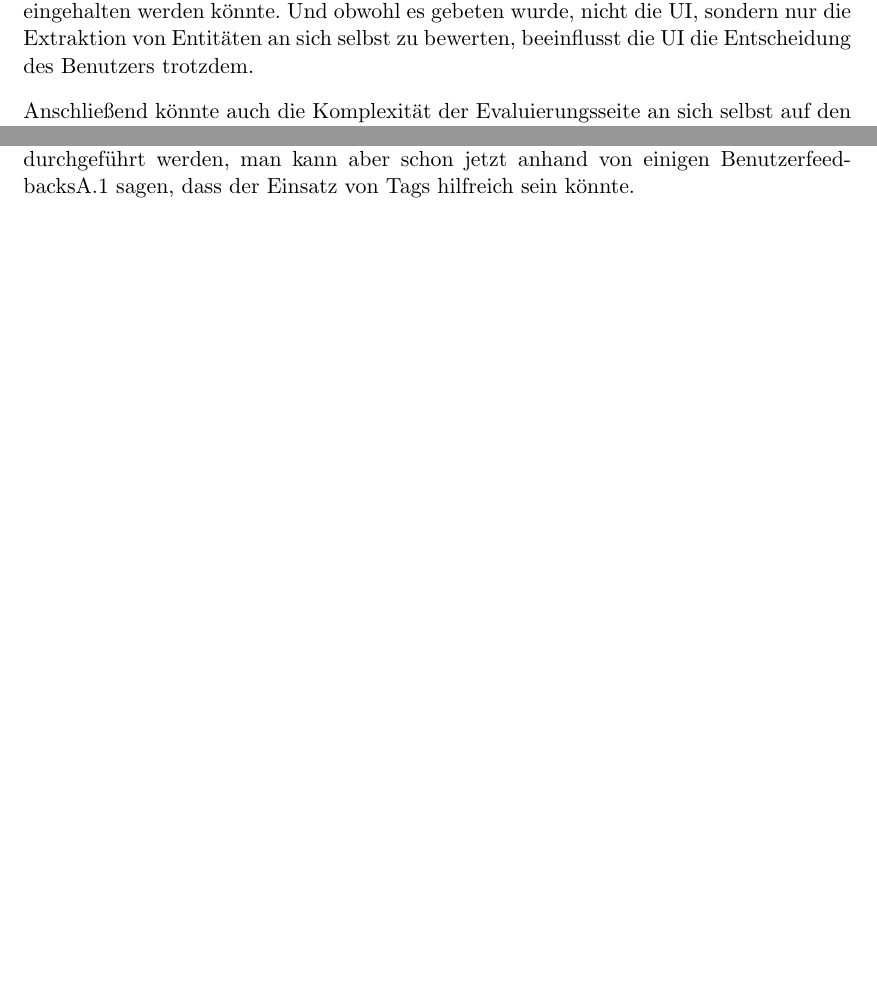
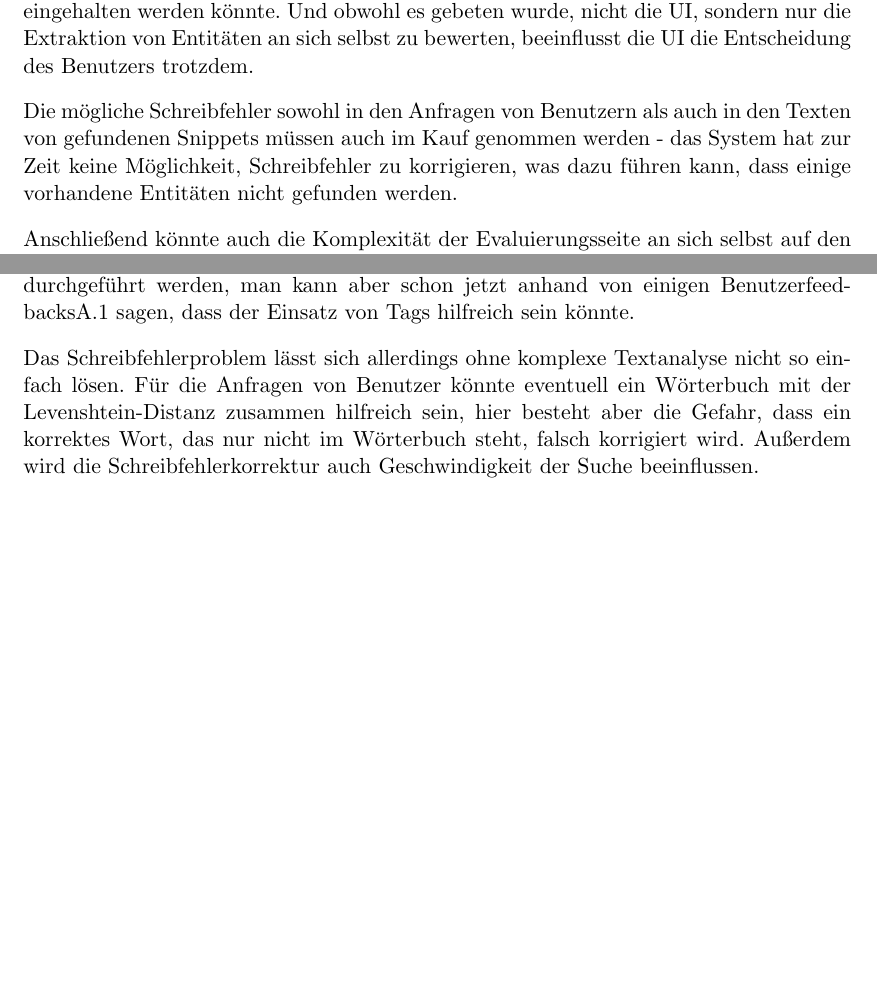
Before and after one commit to tastatur/masterarbeit, a LaTeX thesis (ausarbeitung/Abschlussarbeit/Abschlussarbeit.tex, which reads ausarbeitung/Abschlussarbeit/05-Evaluierung.tex): two parts of pages 53 and 55 of 82, joined at a grey line, cut so that both start at the same text, the shorter picture padded with empty space. Compiled offline with LuaLaTeX; an older LaTeX class or package is replaced by its successor.

Commit message:
Pizdariki

```diff
--- a/ausarbeitung/Abschlussarbeit/05-Evaluierung.tex
+++ b/ausarbeitung/Abschlussarbeit/05-Evaluierung.tex
@@ -166,6 +166,8 @@ Die Andere Quelle für die Bewertung von extrahierten Entitäten als ,,unpassend
 
 Ein weiterer Grund, warum die Entitäten als ,,nicht ausreichend gut`` bewertet wurden, könnte das User-Interface des Bewertungssystems sein - da das Ziel dieser Arbeit die Entwicklung des Backeds und der API für die Extraktion von Entitäten aus Suchergebnisseiten war, und die UI nur für die Durchführung der Evaluierung entwickelt wurde, wurde eine grundlegende Untersuchung, wie die Daten dem Benutzer am Besten angezeigt und dargestellt werden könnten, absichtlich nicht durchgeführt, damit der Zeitplan eingehalten werden könnte. Und obwohl es gebeten wurde, nicht die UI, sondern nur die Extraktion von Entitäten an sich selbst zu bewerten, beeinflusst die UI die Entscheidung des Benutzers trotzdem.
 
+Die mögliche Schreibfehler sowohl in den Anfragen von Benutzern als auch in den Texten von gefundenen Snippets müssen auch im Kauf genommen werden - das System hat zur Zeit keine Möglichkeit, Schreibfehler zu korrigieren, was dazu führen kann, dass einige vorhandene Entitäten nicht gefunden werden.
+
 Anschließend könnte auch die Komplexität der Evaluierungsseite an sich selbst auf den Benutzer verwirrend wirken, und so für schlechtere Wahrnehmung der Ergebnissen sorgen.
 
 \subsection{Verbesserungsvorschläge und Anregungen für die Zukunft}
@@ -191,3 +193,5 @@ Ein dynamisches Schwellwert für Entitätsfilter hätte das Problem von entweder
 \end{itemize}
 
 Um das Problem einer richtig aufgebauten UI zu lösen, müssen weitere Benutzerstudien durchgeführt werden, man kann aber schon jetzt anhand von einigen Benutzerfeedbacks\ref{app:feedbacks} sagen, dass der Einsatz von Tags hilfreich sein könnte.
+
+Das Schreibfehlerproblem lässt sich allerdings ohne komplexe Textanalyse nicht so einfach lösen. Für die Anfragen von Benutzer könnte eventuell ein Wörterbuch mit der Levenshtein-Distanz zusammen hilfreich sein, hier besteht aber die Gefahr, dass ein korrektes Wort, das nur nicht im Wörterbuch steht, falsch korrigiert wird. Außerdem wird die Schreibfehlerkorrektur auch Geschwindigkeit der Suche beeinflussen.
```
